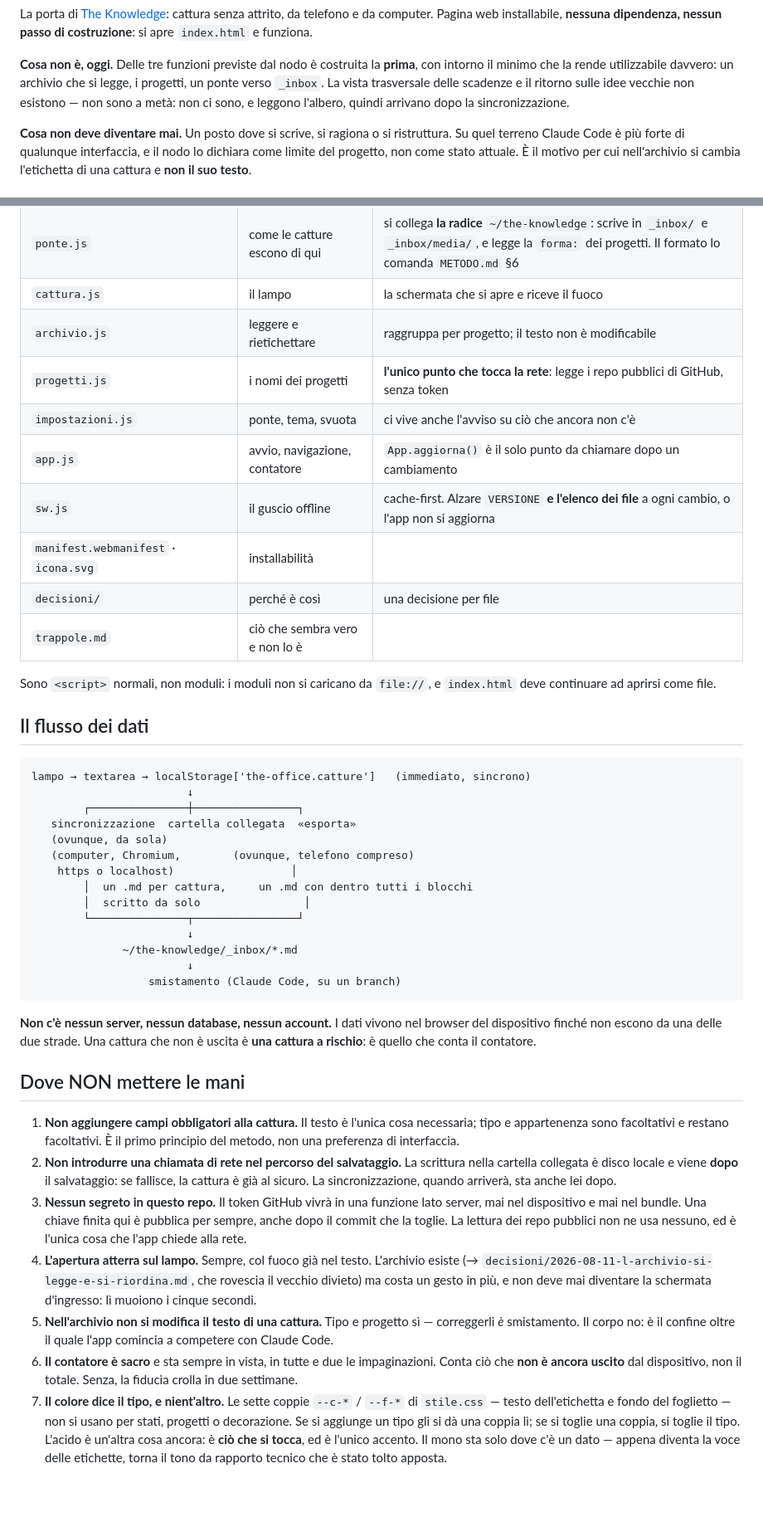
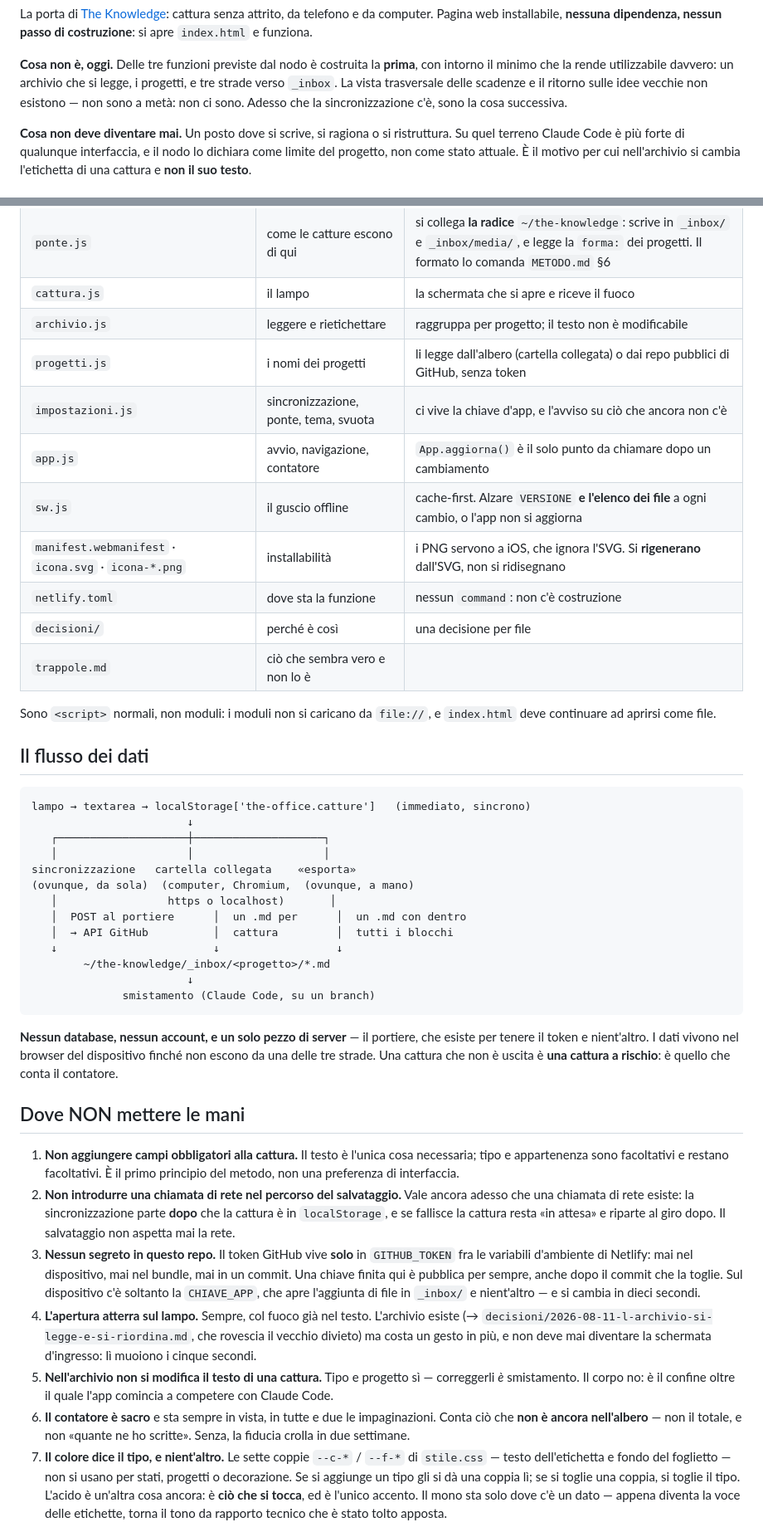
Before and after one commit to eneaqupovisione/the-office, a Markdown page: CLAUDE.md, 2 parts joined by grey strips. Shown at 83% size. GitHub-like rendering; blank space fills up the shorter version.

Commit message:
La planimetria allineata al portiere
Col portiere alcune frasi di CLAUDE.md erano diventate false, ed e' il
file che un agente legge per primo: «non c'e' nessun server» (ora ce n'e'
uno), «il token vivra'» (ci vive), «progetti.js e' l'unico punto che tocca
la rete» (non piu'), e il contatore che contava il dispositivo invece
dell'albero.

Rifatto anche il diagramma del flusso: tre strade, non due.

Co-Authored-By: Claude Opus 5 <noreply@anthropic.com>

````diff
--- a/CLAUDE.md
+++ b/CLAUDE.md
@@ -28,9 +28,9 @@ funziona.
 
 **Cosa non è, oggi.** Delle tre funzioni previste dal nodo è costruita la
 **prima**, con intorno il minimo che la rende utilizzabile davvero: un archivio
-che si legge, i progetti, un ponte verso `_inbox`. La vista trasversale delle
-scadenze e il ritorno sulle idee vecchie non esistono — non sono a metà: non ci
-sono, e leggono l'albero, quindi arrivano dopo la sincronizzazione.
+che si legge, i progetti, e tre strade verso `_inbox`. La vista trasversale
+delle scadenze e il ritorno sulle idee vecchie non esistono — non sono a metà:
+non ci sono. Adesso che la sincronizzazione c'è, sono la cosa successiva.
 
 **Cosa non deve diventare mai.** Un posto dove si scrive, si ragiona o si
 ristruttura. Su quel terreno Claude Code è più forte di qualunque interfaccia, e
@@ -50,11 +50,12 @@ testo**.
 | `ponte.js` | come le catture escono di qui | si collega **la radice** `~/the-knowledge`: scrive in `_inbox/` e `_inbox/media/`, e legge la `forma:` dei progetti. Il formato lo comanda `METODO.md` §6 |
 | `cattura.js` | il lampo | la schermata che si apre e riceve il fuoco |
 | `archivio.js` | leggere e rietichettare | raggruppa per progetto; il testo non è modificabile |
-| `progetti.js` | i nomi dei progetti | **l'unico punto che tocca la rete**: legge i repo pubblici di GitHub, senza token |
-| `impostazioni.js` | ponte, tema, svuota | ci vive anche l'avviso su ciò che ancora non c'è |
+| `progetti.js` | i nomi dei progetti | li legge dall'albero (cartella collegata) o dai repo pubblici di GitHub, senza token |
+| `impostazioni.js` | sincronizzazione, ponte, tema, svuota | ci vive la chiave d'app, e l'avviso su ciò che ancora non c'è |
 | `app.js` | avvio, navigazione, contatore | `App.aggiorna()` è il solo punto da chiamare dopo un cambiamento |
 | `sw.js` | il guscio offline | cache-first. Alzare `VERSIONE` **e l'elenco dei file** a ogni cambio, o l'app non si aggiorna |
-| `manifest.webmanifest` · `icona.svg` | installabilità | |
+| `manifest.webmanifest` · `icona.svg` · `icona-*.png` | installabilità | i PNG servono a iOS, che ignora l'SVG. Si **rigenerano** dall'SVG, non si ridisegnano |
+| `netlify.toml` | dove sta la funzione | nessun `command`: non c'è costruzione |
 | `decisioni/` | perché è così | una decisione per file |
 | `trappole.md` | ciò che sembra vero e non lo è | |
 
@@ -66,37 +67,39 @@ Sono `<script>` normali, non moduli: i moduli non si caricano da `file://`, e
 ```
 lampo → textarea → localStorage['the-office.catture']   (immediato, sincrono)
                         ↓
-        ┌───────────────┼────────────────┐
-   sincronizzazione  cartella collegata  «esporta»
-   (ovunque, da sola)
-   (computer, Chromium,        (ovunque, telefono compreso)
-    https o localhost)                  │
-        │  un .md per cattura,     un .md con dentro tutti i blocchi
-        │  scritto da solo                │
-        └───────────────┬────────────────┘
+   ┌────────────────────┼────────────────────┐
+   │                    │                    │
+sincronizzazione   cartella collegata    «esporta»
+(ovunque, da sola)  (computer, Chromium,  (ovunque, a mano)
+   │                 https o localhost)       │
+   │  POST al portiere      │  un .md per      │  un .md con dentro
+   │  → API GitHub          │  cattura         │  tutti i blocchi
+   ↓                        ↓                  ↓
+        ~/the-knowledge/_inbox/<progetto>/*.md
                         ↓
-              ~/the-knowledge/_inbox/*.md
-                        ↓
-                  smistamento (Claude Code, su un branch)
+              smistamento (Claude Code, su un branch)
 ```
 
-**Non c'è nessun server, nessun database, nessun account.** I dati vivono nel
-browser del dispositivo finché non escono da una delle due strade. Una cattura
-che non è uscita è **una cattura a rischio**: è quello che conta il contatore.
+**Nessun database, nessun account, e un solo pezzo di server** — il portiere,
+che esiste per tenere il token e nient'altro. I dati vivono nel browser del
+dispositivo finché non escono da una delle tre strade. Una cattura che non è
+uscita è **una cattura a rischio**: è quello che conta il contatore.
 
 ## Dove NON mettere le mani
 
 1. **Non aggiungere campi obbligatori alla cattura.** Il testo è l'unica cosa
    necessaria; tipo e appartenenza sono facoltativi e restano facoltativi. È il
    primo principio del metodo, non una preferenza di interfaccia.
-2. **Non introdurre una chiamata di rete nel percorso del salvataggio.** La
-   scrittura nella cartella collegata è disco locale e viene **dopo** il
-   salvataggio: se fallisce, la cattura è già al sicuro. La sincronizzazione,
-   quando arriverà, sta anche lei dopo.
-3. **Nessun segreto in questo repo.** Il token GitHub vivrà in una funzione lato
-   server, mai nel dispositivo e mai nel bundle. Una chiave finita qui è pubblica
-   per sempre, anche dopo il commit che la toglie. La lettura dei repo pubblici
-   non ne usa nessuno, ed è l'unica cosa che l'app chiede alla rete.
+2. **Non introdurre una chiamata di rete nel percorso del salvataggio.** Vale
+   ancora adesso che una chiamata di rete esiste: la sincronizzazione parte
+   **dopo** che la cattura è in `localStorage`, e se fallisce la cattura resta
+   «in attesa» e riparte al giro dopo. Il salvataggio non aspetta mai la rete.
+3. **Nessun segreto in questo repo.** Il token GitHub vive **solo** in
+   `GITHUB_TOKEN` fra le variabili d'ambiente di Netlify: mai nel dispositivo,
+   mai nel bundle, mai in un commit. Una chiave finita qui è pubblica per
+   sempre, anche dopo il commit che la toglie. Sul dispositivo c'è soltanto la
+   `CHIAVE_APP`, che apre l'aggiunta di file in `_inbox/` e nient'altro — e si
+   cambia in dieci secondi.
 4. **L'apertura atterra sul lampo.** Sempre, col fuoco già nel testo. L'archivio
    esiste (→ `decisioni/2026-08-11-l-archivio-si-legge-e-si-riordina.md`, che
    rovescia il vecchio divieto) ma costa un gesto in più, e non deve mai
@@ -105,8 +108,8 @@ che non è uscita è **una cattura a rischio**: è quello che conta il contatore
    sì — correggerli *è* smistamento. Il corpo no: è il confine oltre il quale
    l'app comincia a competere con Claude Code.
 6. **Il contatore è sacro** e sta sempre in vista, in tutte e due le
-   impaginazioni. Conta ciò che **non è ancora uscito** dal dispositivo, non il
-   totale. Senza, la fiducia crolla in due settimane.
+   impaginazioni. Conta ciò che **non è ancora nell'albero** — non il totale, e
+   non «quante ne ho scritte». Senza, la fiducia crolla in due settimane.
 7. **Il colore dice il tipo, e nient'altro.** Le sette coppie `--c-*` / `--f-*`
    di `stile.css` — testo dell'etichetta e fondo del foglietto — non si usano
    per stati, progetti o decorazione. Se si aggiunge un tipo gli si dà una
````
